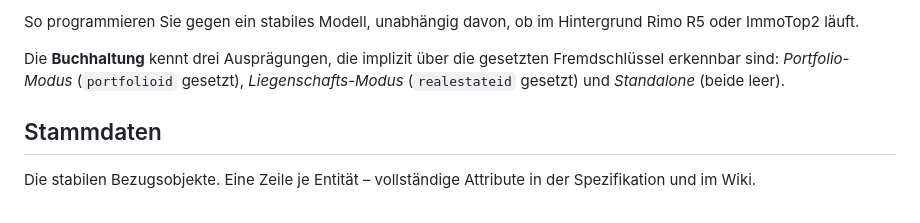
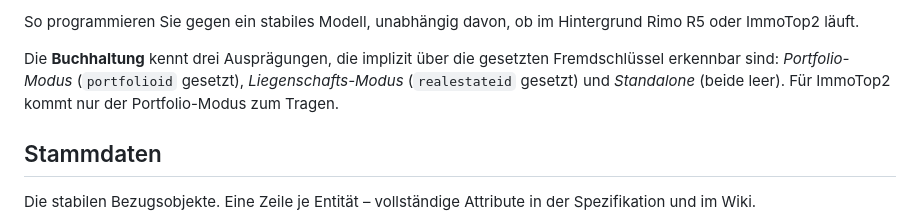
Before and after one commit to wwimmo/ww-dms-api, a Markdown page: docs/4-konzepte/1-domaenenmodell.md, the part around the change. Drawn GitHub-style.

Commit message:
Clarify accounting modes in domain model documentation

```diff
--- a/docs/4-konzepte/1-domaenenmodell.md
+++ b/docs/4-konzepte/1-domaenenmodell.md
@@ -18,7 +18,7 @@ läuft.
 
 Die **Buchhaltung** kennt drei Ausprägungen, die implizit über die gesetzten Fremdschlüssel erkennbar
 sind: *Portfolio-Modus* (`portfolioid` gesetzt), *Liegenschafts-Modus* (`realestateid` gesetzt) und
-*Standalone* (beide leer).
+*Standalone* (beide leer). Für ImmoTop2 kommt nur der Portfolio-Modus zum Tragen.
 
 ## Stammdaten
 
```
